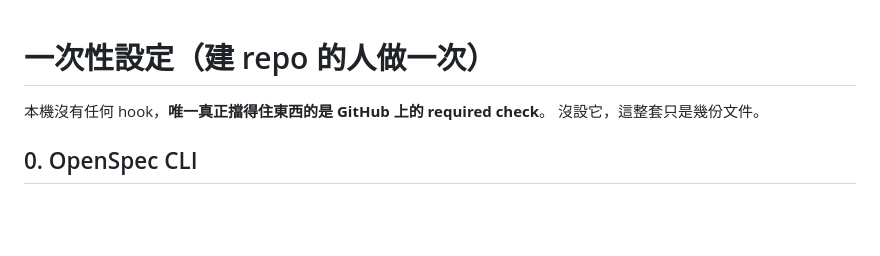
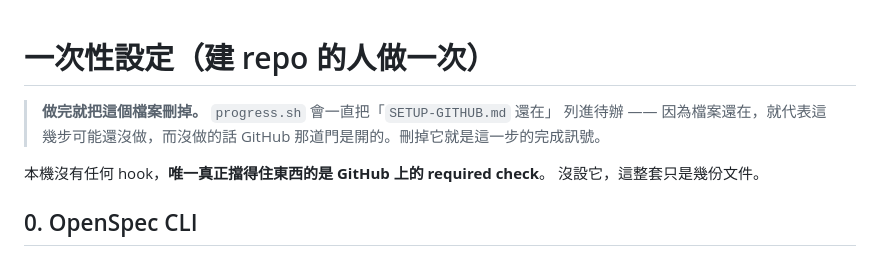
Before and after one commit to fergusKe/ai-team-starter, a Markdown page: SETUP-GITHUB.md, the part around the change. Drawn GitHub-style; blank space fills up the shorter version.

```diff
--- a/SETUP-GITHUB.md
+++ b/SETUP-GITHUB.md
@@ -1,4 +1,8 @@
 # 一次性設定（建 repo 的人做一次）
+
+> **做完就把這個檔案刪掉。** `progress.sh` 會一直把「`SETUP-GITHUB.md` 還在」
+> 列進待辦 —— 因為檔案還在，就代表這幾步可能還沒做，而沒做的話
+> GitHub 那道門是開的。刪掉它就是這一步的完成訊號。
 
 本機沒有任何 hook，**唯一真正擋得住東西的是 GitHub 上的 required check**。
 沒設它，這整套只是幾份文件。
```
Also changed, not shown: AGENTS.md (+8 -2 lines), README.md (+24 -6 lines).
